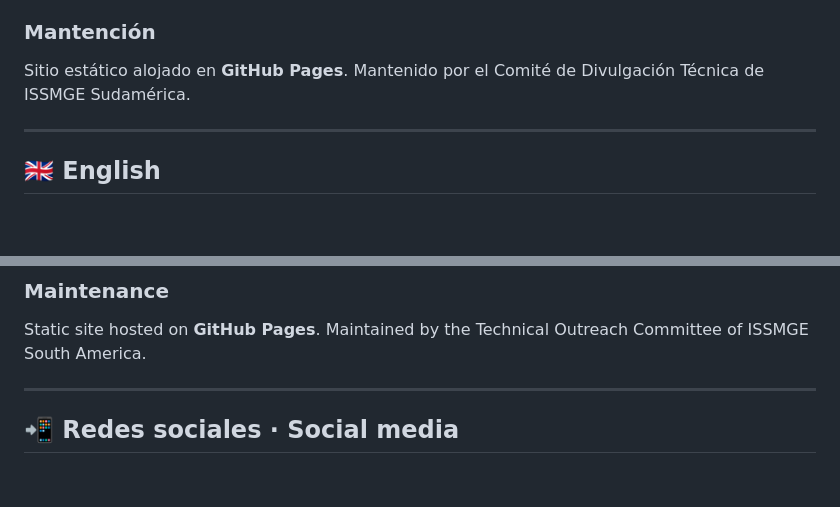
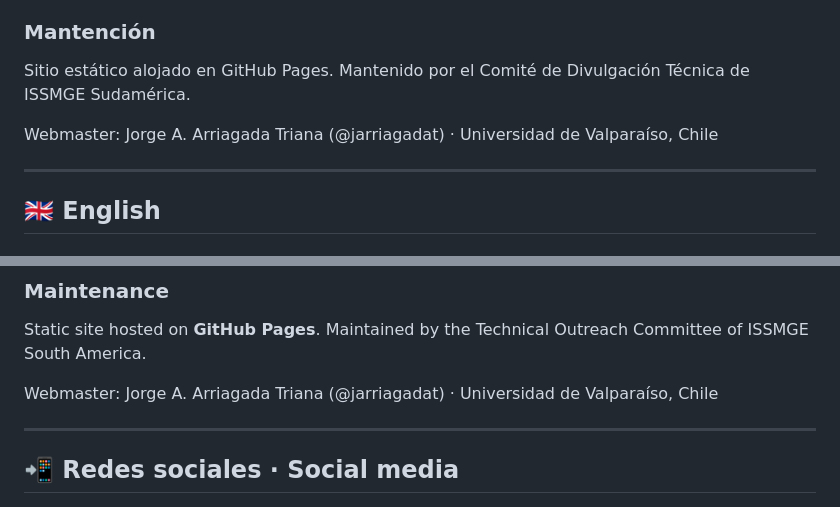
Before and after one commit to ISSMGE-SA/ISSMGE-SA.github.io, a Markdown page: README.md, 2 parts joined by grey strips. Rendered like a GitHub page; blank space fills up the shorter version.

```diff
--- a/README.md
+++ b/README.md
@@ -33,7 +33,9 @@ Nuestra misión es la **divulgación de las actividades de la ISSMGE en la regi
 
 ### Mantención
 
-Sitio estático alojado en **GitHub Pages**. Mantenido por el Comité de Divulgación Técnica de ISSMGE Sudamérica.
+Sitio estático alojado en GitHub Pages. Mantenido por el Comité de Divulgación Técnica de ISSMGE Sudamérica.
+
+Webmaster: Jorge A. Arriagada Triana (@jarriagadat) · Universidad de Valparaíso, Chile
 
 ---
 
@@ -64,6 +66,8 @@ Found outdated information, or want to share an event from your society?
 
 Static site hosted on **GitHub Pages**. Maintained by the Technical Outreach Committee of ISSMGE South America.
 
+Webmaster: Jorge A. Arriagada Triana (@jarriagadat) · Universidad de Valparaíso, Chile
+
 ---
 
 ## 📲 Redes sociales · Social media
```
